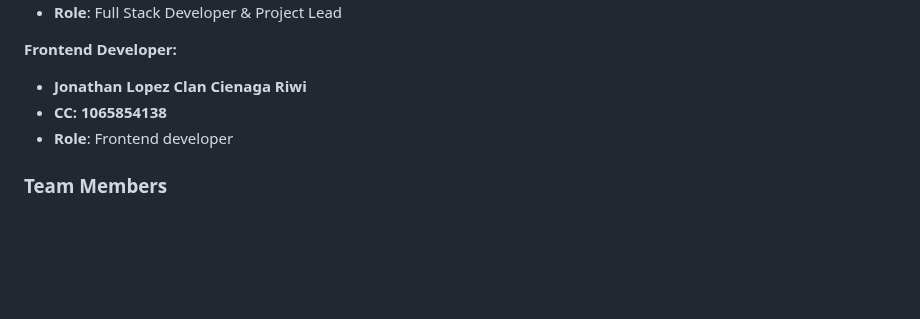
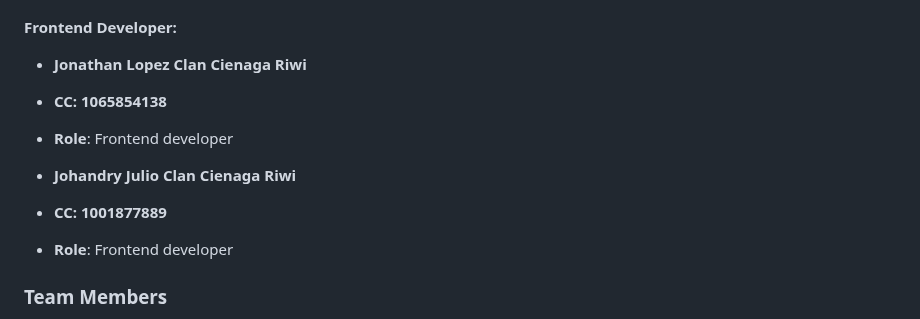
Before and after one commit to MillerSebastian/nearme-frontend, a Markdown page: README.md, the part around the change. Drawn GitHub-style; blank space fills up the shorter version.

```diff
--- a/README.md
+++ b/README.md
@@ -324,6 +324,9 @@ This project is licensed under the MIT License - see the [LICENSE](LICENSE) file
 - **CC: 1065854138**
 - **Role**: Frontend developer
 
+- **Johandry Julio Clan Cienaga Riwi**
+- **CC: 1001877889**
+- **Role**: Frontend developer
 ### **Team Members**
 
 - **DevTitan Development Team**
```
